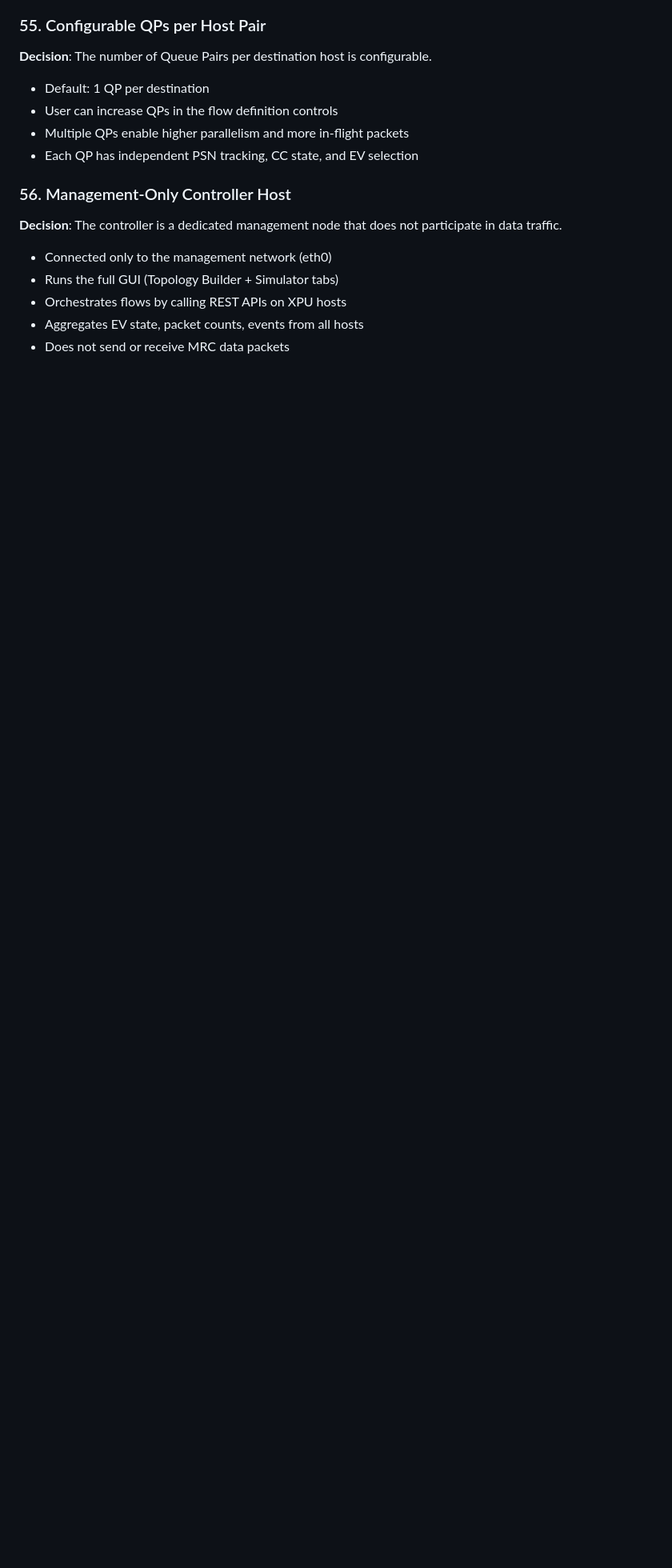
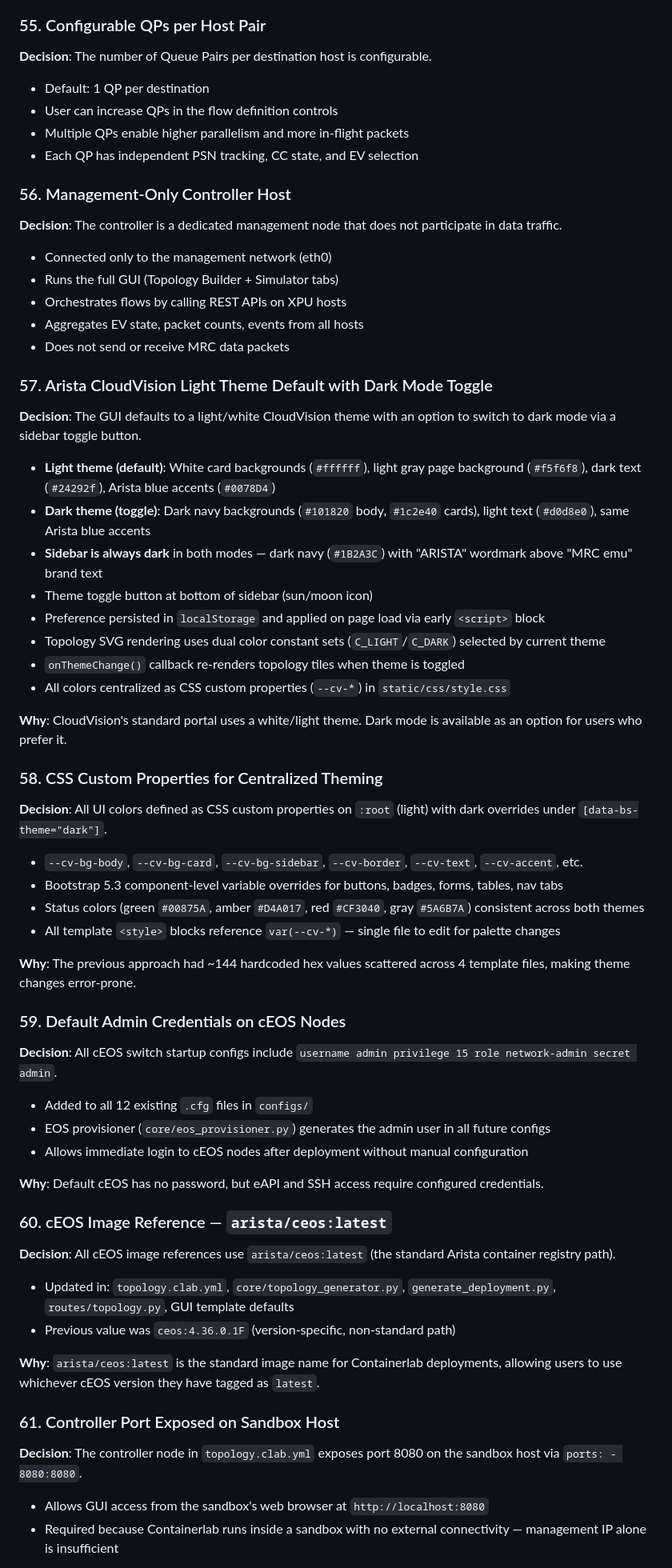
Before and after one commit to anichol67/MRC-Client, a Markdown page: DESIGN.md, the part around one of its changes. Shown at 80% size. Drawn GitHub-style; blank space fills up the shorter version.

```diff
--- a/DESIGN.md
+++ b/DESIGN.md
@@ -750,3 +757,50 @@ segment-routing
 - Aggregates EV state, packet counts, events from all hosts
 - Does not send or receive MRC data packets
 
+### 57. Arista CloudVision Light Theme Default with Dark Mode Toggle
+**Decision**: The GUI defaults to a light/white CloudVision theme with an option to switch to dark mode via a sidebar toggle button.
+
+- **Light theme (default)**: White card backgrounds (`#ffffff`), light gray page background (`#f5f6f8`), dark text (`#24292f`), Arista blue accents (`#0078D4`)
+- **Dark theme (toggle)**: Dark navy backgrounds (`#101820` body, `#1c2e40` cards), light text (`#d0d8e0`), same Arista blue accents
+- **Sidebar is always dark** in both modes — dark navy (`#1B2A3C`) with "ARISTA" wordmark above "MRC emu" brand text
+- Theme toggle button at bottom of sidebar (sun/moon icon)
+- Preference persisted in `localStorage` and applied on page load via early `<script>` block
+- Topology SVG rendering uses dual color constant sets (`C_LIGHT`/`C_DARK`) selected by current theme
+- `onThemeChange()` callback re-renders topology tiles when theme is toggled
+- All colors centralized as CSS custom properties (`--cv-*`) in `static/css/style.css`
+
+**Why**: CloudVision's standard portal uses a white/light theme. Dark mode is available as an option for users who prefer it.
+
+### 58. CSS Custom Properties for Centralized Theming
+**Decision**: All UI colors defined as CSS custom properties on `:root` (light) with dark overrides under `[data-bs-theme="dark"]`.
+
+- `--cv-bg-body`, `--cv-bg-card`, `--cv-bg-sidebar`, `--cv-border`, `--cv-text`, `--cv-accent`, etc.
+- Bootstrap 5.3 component-level variable overrides for buttons, badges, forms, tables, nav tabs
+- Status colors (green `#00875A`, amber `#D4A017`, red `#CF3040`, gray `#5A6B7A`) consistent across both themes
+- All template `<style>` blocks reference `var(--cv-*)` — single file to edit for palette changes
+
+**Why**: The previous approach had ~144 hardcoded hex values scattered across 4 template files, making theme changes error-prone.
+
+### 59. Default Admin Credentials on cEOS Nodes
+**Decision**: All cEOS switch startup configs include `username admin privilege 15 role network-admin secret admin`.
+
+- Added to all 12 existing `.cfg` files in `configs/`
+- EOS provisioner (`core/eos_provisioner.py`) generates the admin user in all future configs
+- Allows immediate login to cEOS nodes after deployment without manual configuration
+
+**Why**: Default cEOS has no password, but eAPI and SSH access require configured credentials.
+
+### 60. cEOS Image Reference — `arista/ceos:latest`
+**Decision**: All cEOS image references use `arista/ceos:latest` (the standard Arista container registry path).
+
+- Updated in: `topology.clab.yml`, `core/topology_generator.py`, `generate_deployment.py`, `routes/topology.py`, GUI template defaults
+- Previous value was `ceos:4.36.0.1F` (version-specific, non-standard path)
+
+**Why**: `arista/ceos:latest` is the standard image name for Containerlab deployments, allowing users to use whichever cEOS version they have tagged as `latest`.
+
+### 61. Controller Port Exposed on Sandbox Host
+**Decision**: The controller node in `topology.clab.yml` exposes port 8080 on the sandbox host via `ports: - 8080:8080`.
+
+- Allows GUI access from the sandbox's web browser at `http://localhost:8080`
+- Required because Containerlab runs inside a sandbox with no external connectivity — management IP alone is insufficient
+
```
Also changed, not shown: other parts of DESIGN.md (+54 -14 lines).
